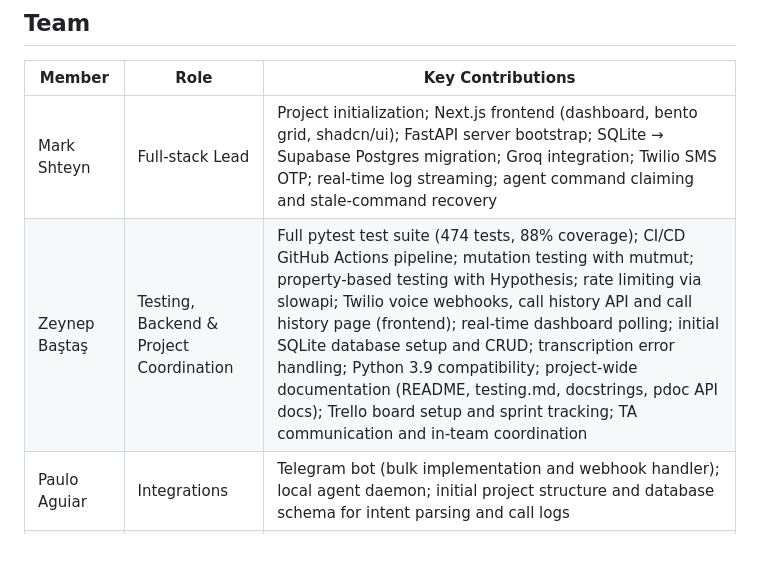
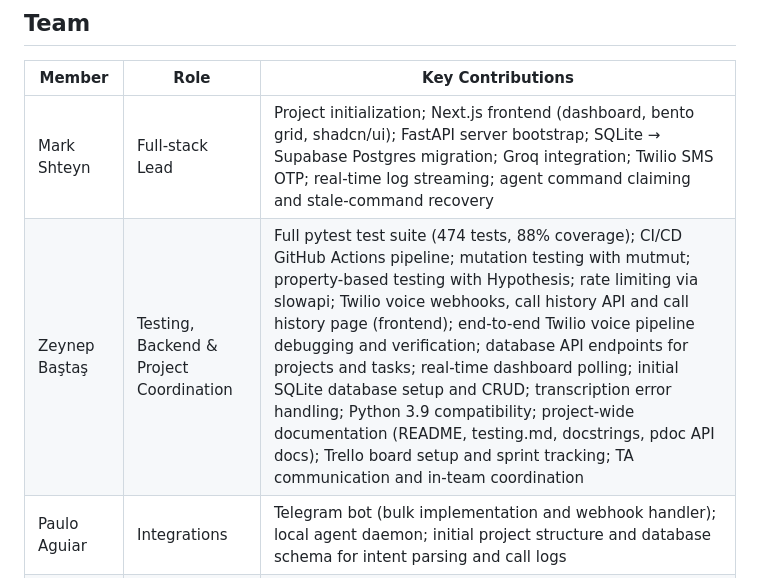
Before and after one commit to mxy680/dispatch, a Markdown page: README.md, the part around the change. Rendered like a GitHub page; blank space fills up the shorter version.

Commit message:
docs: add Twilio pipeline debugging and database API endpoints to Zeynep's contributions

```diff
--- a/README.md
+++ b/README.md
@@ -292,7 +292,7 @@ dispatch/
 | Member | Role | Key Contributions |
 |---|---|---|
 | Mark Shteyn | Full-stack Lead | Project initialization; Next.js frontend (dashboard, bento grid, shadcn/ui); FastAPI server bootstrap; SQLite → Supabase Postgres migration; Groq integration; Twilio SMS OTP; real-time log streaming; agent command claiming and stale-command recovery |
-| Zeynep Baştaş | Testing, Backend & Project Coordination | Full pytest test suite (474 tests, 88% coverage); CI/CD GitHub Actions pipeline; mutation testing with mutmut; property-based testing with Hypothesis; rate limiting via slowapi; Twilio voice webhooks, call history API and call history page (frontend); real-time dashboard polling; initial SQLite database setup and CRUD; transcription error handling; Python 3.9 compatibility; project-wide documentation (README, testing.md, docstrings, pdoc API docs); Trello board setup and sprint tracking; TA communication and in-team coordination |
+| Zeynep Baştaş | Testing, Backend & Project Coordination | Full pytest test suite (474 tests, 88% coverage); CI/CD GitHub Actions pipeline; mutation testing with mutmut; property-based testing with Hypothesis; rate limiting via slowapi; Twilio voice webhooks, call history API and call history page (frontend); end-to-end Twilio voice pipeline debugging and verification; database API endpoints for projects and tasks; real-time dashboard polling; initial SQLite database setup and CRUD; transcription error handling; Python 3.9 compatibility; project-wide documentation (README, testing.md, docstrings, pdoc API docs); Trello board setup and sprint tracking; TA communication and in-team coordination |
 | Paulo Aguiar | Integrations | Telegram bot (bulk implementation and webhook handler); local agent daemon; initial project structure and database schema for intent parsing and call logs |
 | Ali Nawaf | Security & Agent Features | AI security analyzer; approval gate for sensitive voice commands; terminal agent connections with tokens; centralized agent orchestration; coding agent support (Claude/Cursor); access token cache, settings, and danger zone UI; Electron companion app scaffold; file watcher; intent parsing; voice agent transcription integration |
 
```
